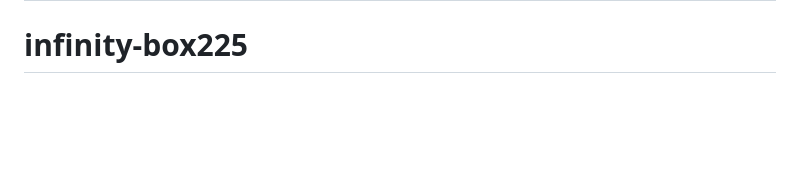
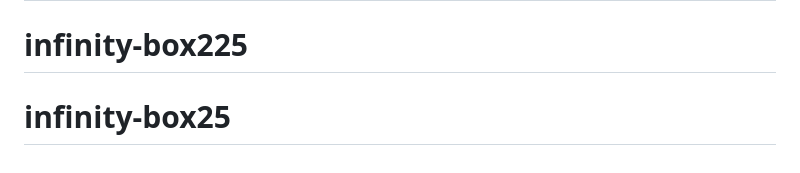
Before and after one commit to yaser25555/infinity-box25, a Markdown page: README.md, the part around the change. Drawn GitHub-style; blank space fills up the shorter version.

```diff
--- a/README.md
+++ b/README.md
@@ -162,3 +162,4 @@ proj/
 # infinity-box225
 # infinity-box225
 # infinity-box225
+# infinity-box25
```
